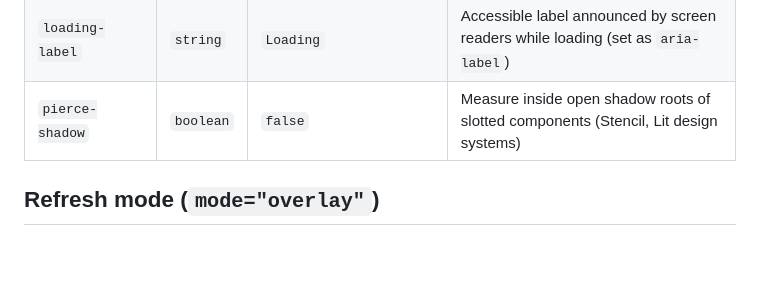
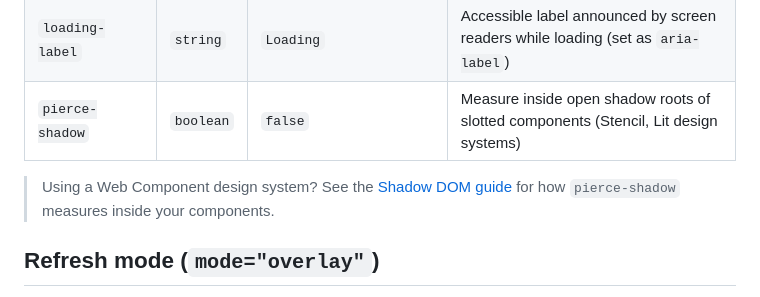
Before and after one commit to Aejkatappaja/phantom-ui, a Markdown page: README.md, the part around the change. GitHub-like rendering; blank space fills up the shorter version.

Commit message:
docs(readme): link Shadow DOM guide from pierce-shadow (#55)

```diff
--- a/README.md
+++ b/README.md
@@ -455,6 +455,8 @@ Running `npx @aejkatappaja/phantom-ui init` detects SSR frameworks and adds this
 | `loading-label` | `string` | `Loading` | Accessible label announced by screen readers while loading (set as `aria-label`) |
 | `pierce-shadow` | `boolean` | `false` | Measure inside open shadow roots of slotted components (Stencil, Lit design systems) |
 
+> Using a Web Component design system? See the [Shadow DOM guide](https://aejkatappaja.github.io/phantom-ui/guides/design-systems/) for how `pierce-shadow` measures inside your components.
+
 ## Refresh mode (`mode="overlay"`)
 
 The default `skeleton` mode is for the first load: it hides the content and shows placeholder blocks. For a refresh / stale-while-revalidate state, where you already have a result and are refetching, use `mode="overlay"`:
```
